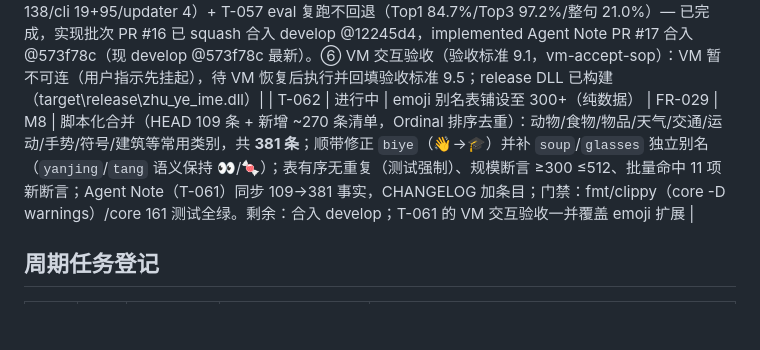
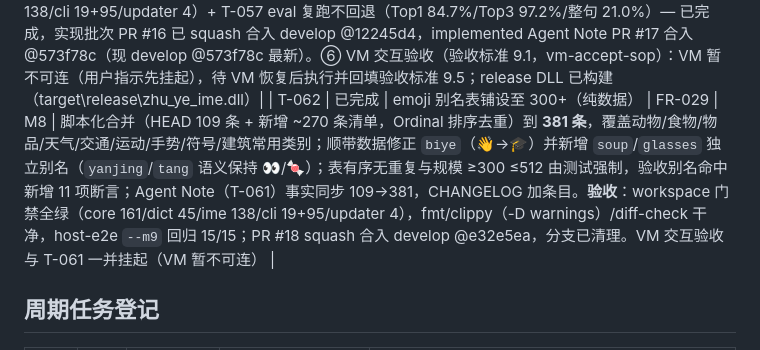
Before and after one commit to menghun3-cn/zhu-ye-ime, a Markdown page: docs/todos-list.md, the part around the change. Drawn GitHub-style; blank space fills up the shorter version.

Commit message:
docs: T-062 emoji 表 300+ 标记已完成 (T-062)

```diff
--- a/docs/todos-list.md
+++ b/docs/todos-list.md
@@ -74,7 +74,7 @@
 | T-059 | 已完成 | 上下文联想引擎承接（空闲候选窗 UI 集成） | 场景5（用户四项增强第②项续） | M7-A-晋级 | 引擎承接已实现并合入（PR #12，develop @6ce71d1）：InputEngine 新状态 `suggestion: Vec<String>`——commit_candidate 末位刷新（previous_word 更新即重算，支持连续联想）、commit_suggestion 独立提交（联想词上屏继续联想、不污染用户词库）；任何字母输入即清空退出（push_composing）；`suggestion_active()`= 拼音空且列表非空；candidate_ui_view 联想态返回"组合串空 + items 置入联想列表"（TSF 显示依据）。TSF 层：plan_action 联想态数字键直接 Select（越界放行宿主不吞键）、空格选选中项、Esc 关联想，其余功能键放行；refresh_candidate_window 显示条件放宽为"组合串空且 items 也为空才隐藏"，联想窗定位走 `selection_placement`（文档插入点 GetSelection 顶部）。candidate_window.update 同步放宽。core：CandidateSource 增 `Suggestion` 变体（UI 不新增标签）。测试：ime 104 全绿（联想 +5）；host-e2e --m8 真实词典 7/7；门禁：workspace 387、fmt/clippy/diff-check 干净。**VM 交互验收通过**（2026-09-30，vm-accept-sop 流程）：TSF 日志实证 commit「今天」→ cand-show items=8 first「的」(Suggestion)；数字 1 → Select(0) → commit-no-comp「的」（无组合直插）；续联 items=8 first「人」；字母 n → 退出联想回组合。截图 3 张 MD5 互异 + 蓝像素包围盒（s1=2444/s2=2532/s3=959）区分联想窗与页眉条。 |
 | T-060 | 已完成 | 场景7 需求定稿 + 方案设计 + 验收标准（文档批次） | 场景7（用户四项增强第③项） | M8 | 需求 [docs/需求规格说明书.md §13](../docs/需求规格说明书.md)（第四期）定稿：D-01 任意连续数字启发式识别、D-02 v 模式、D-03 拼音/关键词别名表、D-04 emoji 表 300+、D-05 联想优先、D-06 shui 词汇问题后置（保持待办）。方案设计 [docs/格式候选设计.md](../docs/格式候选设计.md)：FR-027 数字格式候选（8 位日期/6 位年月/4 位年份/金额千分位+中文读数/11 位电话/≥5 位千分位；"边输边上屏 + 选中替换"对齐主流，TSF 替换链实现，备选 buffer 暂存）；FR-028 v 模式（空闲态 v 冷启动、v1/vx/vh 三组各一页 9 个、`vi` 回退拼音）；FR-029 emoji（整串别名命中队尾追加、内嵌静态表现上 512 条、首批 100）。验收标准 [docs/验收标准.md §9](../docs/验收标准.md)（M8）：FR-027/028/029 用例表 + 性能/工程/发布检查清单 + 9.5 实测回填条款（待实现后回填）。**关联 shui 候选覆盖调研**（2026-09-30 扫描 real.zyct）：410 音节中候选不足一页(<9)的 80 个（零候选 lue/nue/cei；1-4 个 43 个；5-8 个 34 个），根因=引擎"完整拼音整词匹配"口径、搜狗靠前缀+组词展开；修复选项 A（输入中前缀组词展开，不动完整拼音 eval 路径）经用户确认后置，待 T-061 之后立项。PR #14 合入 develop @eba2f83（需求草稿），定稿+方案+验收标准批次经 PR 合入 |
 | T-061 | 进行中 | 场景7 机制实现：数字格式/v 模式/emoji 推荐（core + 引擎 + TSF + host-e2e） | FR-027/FR-028/FR-029 | M8 | 按 [docs/格式候选设计.md](../docs/格式候选设计.md) §7 批次实施：① core `format.rs`（format_candidates + cn_numeral）+ symbols.rs + emoji.rs（首批 109 别名）+ candidate.rs 三源变体 + lib.rs 注册 — 已完成（core 161 测试全绿含场景7 单测）。② ime 引擎 digit_buffer/v_buffer 状态机：digit_append（含 `.` 金额小数）/digit_backspace/exit_digit/preview_digit/commit_digit/v_start/v_code/v_consume/v_backspace、候选源优先级 suggestion > digit > v、拼音态 emoji 队尾追加（score=i64::MIN 不参与排序）、handle_space/select_index/escape/backspace/push_composing 路由 — 已完成（引擎 18 项场景7 单测）。③ TSF 键路：KeyAction 扩 8 变体（Dot/BufferDigit/DigitBackspace/SelectAndReplace/VStart/VCode/VConsume/VBackspace）、plan_action 数字/v 模式优先分派与无关键自动退出、BufferDigit 直插上屏、SelectAndReplace=GetSelection→ShiftStart→SetText→Collapse→SetSelection 替换链、VConsume 开组合回退拼音、「.」=VK_OEM_PERIOD/VK_DECIMAL — 已完成（TSF 13 项场景7 单测）。④ host-e2e `--m9` 断言组 15/15（9.1 用例 1/2/4-11）— 已完成。⑤ workspace 门禁全绿（core 161/dict 45/ime 138/cli 19+95/updater 4）+ T-057 eval 复跑不回退（Top1 84.7%/Top3 97.2%/整句 21.0%）— 已完成，实现批次 PR #16 已 squash 合入 develop @12245d4，implemented Agent Note PR #17 合入 @573f78c（现 develop @573f78c 最新）。⑥ VM 交互验收（验收标准 9.1，vm-accept-sop）：VM 暂不可连（用户指示先挂起），待 VM 恢复后执行并回填验收标准 9.5；release DLL 已构建（target\release\zhu_ye_ime.dll）|
-| T-062 | 进行中 | emoji 别名表铺设至 300+（纯数据） | FR-029 | M8 | 脚本化合并（HEAD 109 条 + 新增 ~270 条清单，Ordinal 排序去重）：动物/食物/物品/天气/交通/运动/手势/符号/建筑等常用类别，共 **381 条**；顺带修正 `biye`（👋→🎓）并补 `soup`/`glasses` 独立别名（`yanjing`/`tang` 语义保持 👀/🍬）；表有序无重复（测试强制）、规模断言 ≥300 ≤512、批量命中 11 项新断言；Agent Note（T-061）同步 109→381 事实，CHANGELOG 加条目；门禁：fmt/clippy（core -D warnings）/core 161 测试全绿。剩余：合入 develop；T-061 的 VM 交互验收一并覆盖 emoji 扩展 |
+| T-062 | 已完成 | emoji 别名表铺设至 300+（纯数据） | FR-029 | M8 | 脚本化合并（HEAD 109 条 + 新增 ~270 条清单，Ordinal 排序去重）到 **381 条**，覆盖动物/食物/物品/天气/交通/运动/手势/符号/建筑常用类别；顺带数据修正 `biye`（👋→🎓）并新增 `soup`/`glasses` 独立别名（`yanjing`/`tang` 语义保持 👀/🍬）；表有序无重复与规模 ≥300 ≤512 由测试强制，验收别名命中新增 11 项断言；Agent Note（T-061）事实同步 109→381，CHANGELOG 加条目。**验收**：workspace 门禁全绿（core 161/dict 45/ime 138/cli 19+95/updater 4），fmt/clippy（-D warnings）/diff-check 干净，host-e2e `--m9` 回归 15/15；PR #18 squash 合入 develop @e32e5ea，分支已清理。VM 交互验收与 T-061 一并挂起（VM 暂不可连） |
 
 ## 周期任务登记
 
```
